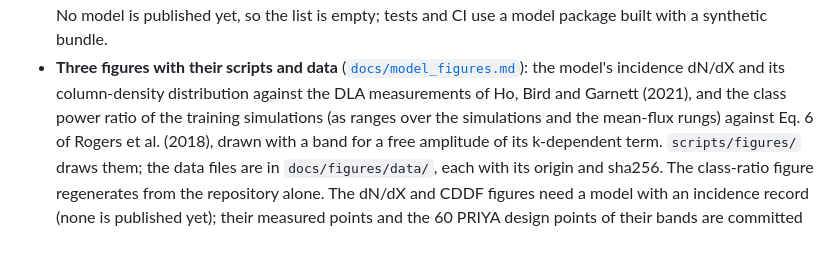
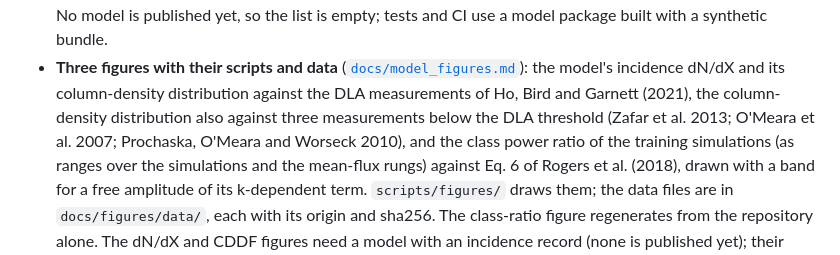
Before and after one commit to jibanCat/hcd_priya, a Markdown page: CHANGELOG.md, the part around the change. Rendered like a GitHub page.

```diff
--- a/CHANGELOG.md
+++ b/CHANGELOG.md
@@ -29,7 +29,8 @@ All notable changes to hcd_priya. Versions follow `hcd_analysis.__version__`.
   and CI use a model package built with a synthetic bundle.
 - **Three figures with their scripts and data** ([`docs/model_figures.md`](docs/model_figures.md)): the model's
   incidence dN/dX and its column-density distribution against the DLA measurements of Ho, Bird and Garnett (2021),
-  and the class power ratio
+  the column-density distribution also against three measurements below the DLA threshold (Zafar et al. 2013;
+  O'Meara et al. 2007; Prochaska, O'Meara and Worseck 2010), and the class power ratio
   of the training simulations (as ranges over the simulations and the mean-flux rungs) against Eq. 6 of Rogers et al.
   (2018), drawn with a band for a free amplitude of its k-dependent term. `scripts/figures/` draws them; the data files
   are in `docs/figures/data/`, each with its origin and sha256. The class-ratio figure regenerates from the
```
Also changed, not shown: docs/model_figures.md (+10 -3 lines), docs/figures/cddf_vs_ho21.png, 10 other files.
